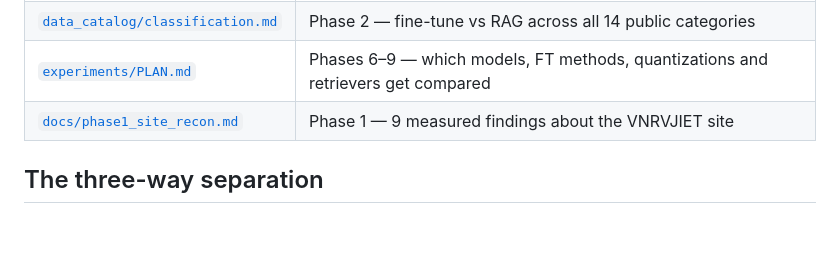
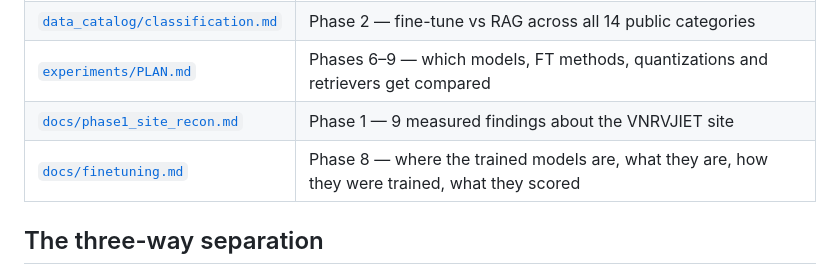
Before and after one commit to nvaishnavisriyaa/VJLM, a Markdown page: README.md, the part around the change. Drawn GitHub-style; blank space fills up the shorter version.

```diff
--- a/README.md
+++ b/README.md
@@ -25,6 +25,7 @@ Derived from the plan:
 | [`data_catalog/classification.md`](data_catalog/classification.md) | Phase 2 — fine-tune vs RAG across all 14 public categories |
 | [`experiments/PLAN.md`](experiments/PLAN.md) | Phases 6–9 — which models, FT methods, quantizations and retrievers get compared |
 | [`docs/phase1_site_recon.md`](docs/phase1_site_recon.md) | Phase 1 — 9 measured findings about the VNRVJIET site |
+| [`docs/finetuning.md`](docs/finetuning.md) | Phase 8 — where the trained models are, what they are, how they were trained, what they scored |
 
 ## The three-way separation
 
```
Also changed, not shown: docs/finetuning.md (added, +292 -0 lines).
